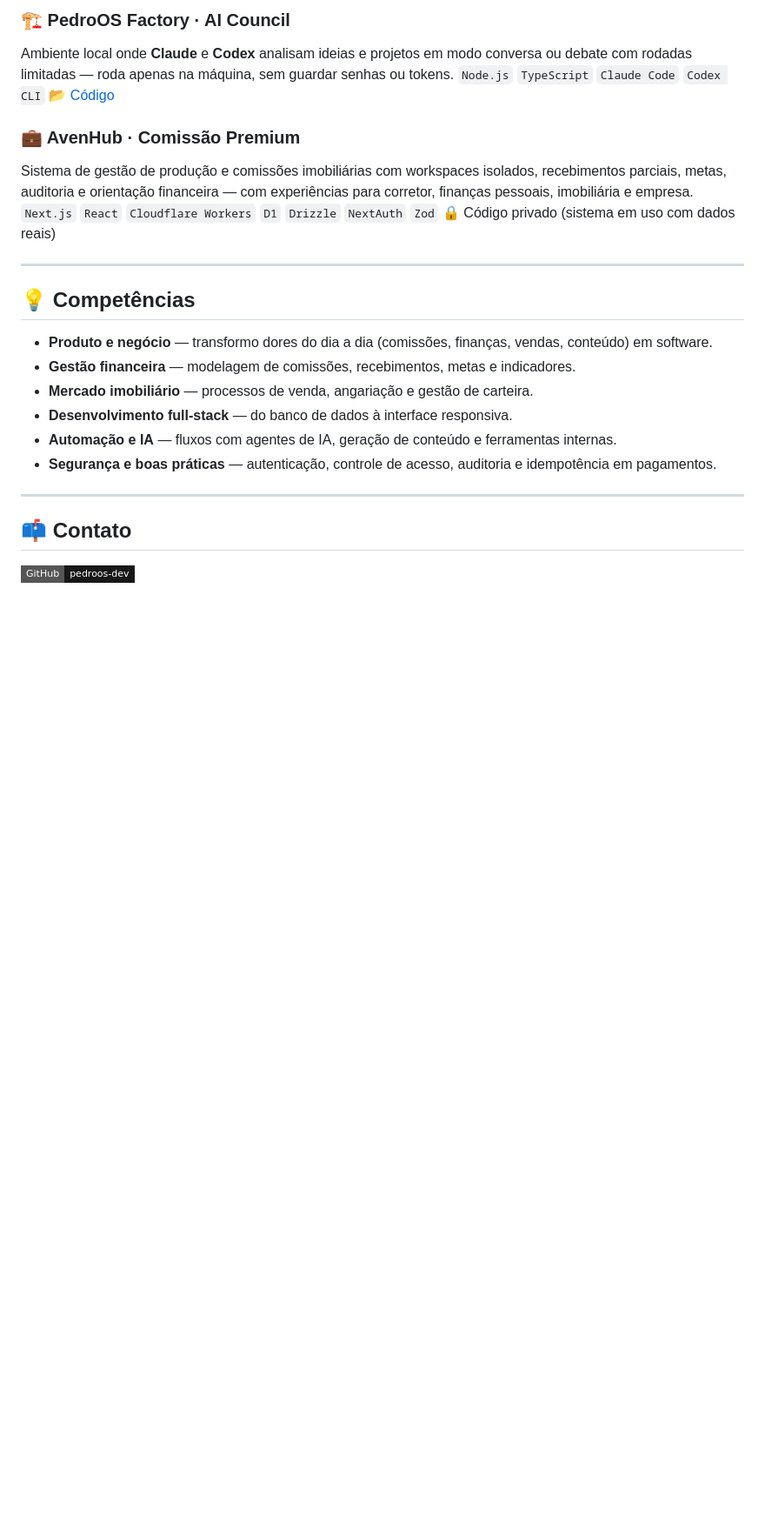
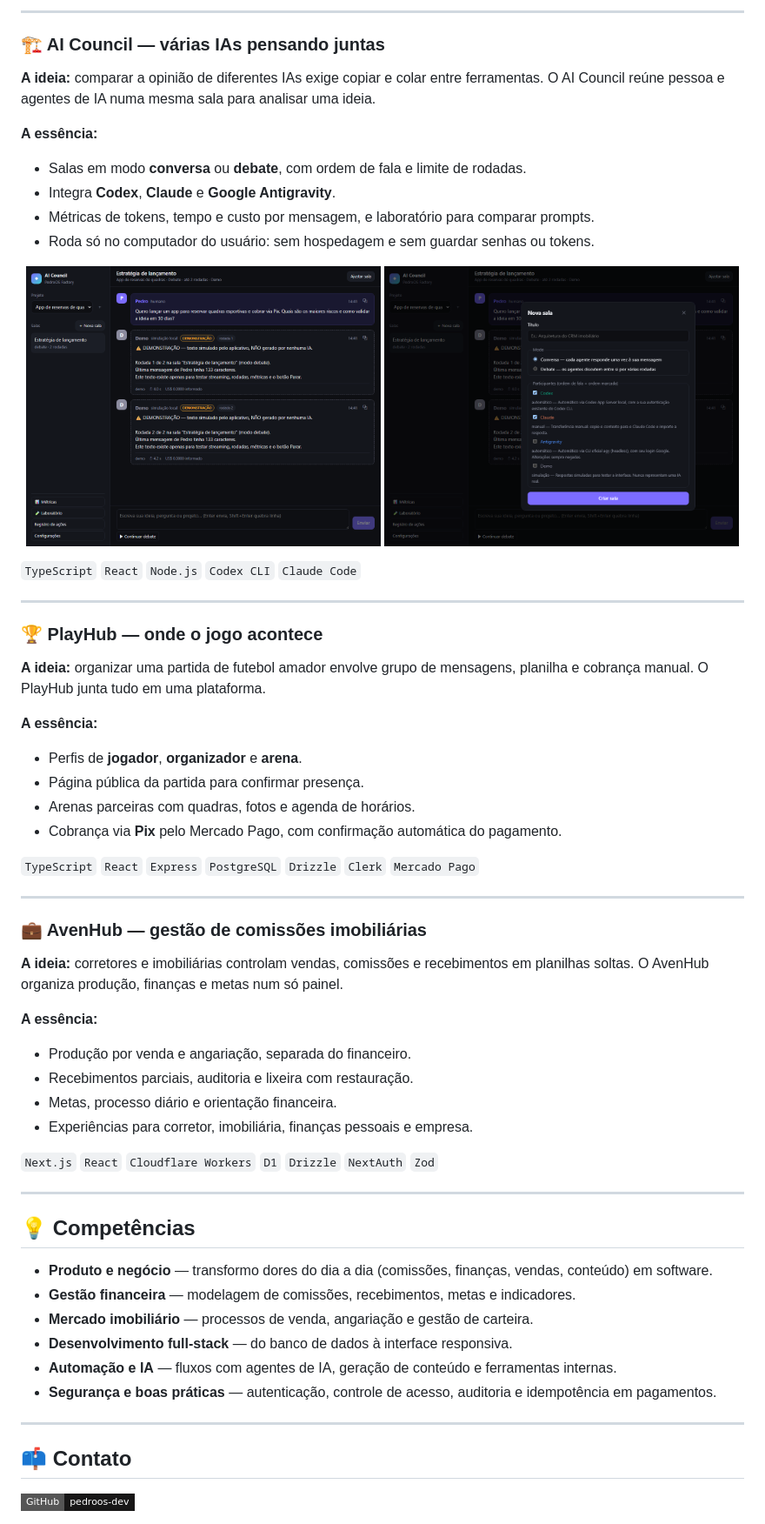
Before and after one commit to pedroos-dev/pedroos-dev, a Markdown page: README.md, the part around one of its changes. Shown at 87% size. Drawn GitHub-style; pictures changed too: assets/ai-council-nova-sala.png (added), assets/ai-council-sala.png (added); badges without logos; blank space fills up the shorter version.

```diff
--- a/README.md
+++ b/README.md
@@ -55,13 +68,50 @@ SaaS para criação de vídeos curtos (Shorts) no formato quiz, mapa/distância,
 
-### 🏗️ PedroOS Factory · AI Council
-Ambiente local onde **Claude** e **Codex** analisam ideias e projetos em modo conversa ou debate com rodadas limitadas — roda apenas na máquina, sem guardar senhas ou tokens.
-`Node.js` `TypeScript` `Claude Code` `Codex CLI`
-[📂 Código](https://github.com/pedroos-dev/ai-council)
+---
 
-### 💼 AvenHub · Comissão Premium
-Sistema de gestão de produção e comissões imobiliárias com workspaces isolados, recebimentos parciais, metas, auditoria e orientação financeira — com experiências para corretor, finanças pessoais, imobiliária e empresa.
+### 🏗️ AI Council — várias IAs pensando juntas
+
+**A ideia:** comparar a opinião de diferentes IAs exige copiar e colar entre ferramentas. O AI Council reúne pessoa e agentes de IA numa mesma sala para analisar uma ideia.
+
+**A essência:**
+- Salas em modo **conversa** ou **debate**, com ordem de fala e limite de rodadas.
+- Integra **Codex**, **Claude** e **Google Antigravity**.
+- Métricas de tokens, tempo e custo por mensagem, e laboratório para comparar prompts.
+- Roda só no computador do usuário: sem hospedagem e sem guardar senhas ou tokens.
+
+<p align="center">
+  <img src="assets/ai-council-sala.png" alt="Sala de debate do AI Council" width="49%">
+  <img src="assets/ai-council-nova-sala.png" alt="Criação de sala com escolha de agentes no AI Council" width="49%">
+</p>
+
+`TypeScript` `React` `Node.js` `Codex CLI` `Claude Code`
+
+---
+
+### 🏆 PlayHub — onde o jogo acontece
+
+**A ideia:** organizar uma partida de futebol amador envolve grupo de mensagens, planilha e cobrança manual. O PlayHub junta tudo em uma plataforma.
+
+**A essência:**
+- Perfis de **jogador**, **organizador** e **arena**.
+- Página pública da partida para confirmar presença.
+- Arenas parceiras com quadras, fotos e agenda de horários.
+- Cobrança via **Pix** pelo Mercado Pago, com confirmação automática do pagamento.
+
+`TypeScript` `React` `Express` `PostgreSQL` `Drizzle` `Clerk` `Mercado Pago`
+
+---
+
+### 💼 AvenHub — gestão de comissões imobiliárias
+
+**A ideia:** corretores e imobiliárias controlam vendas, comissões e recebimentos em planilhas soltas. O AvenHub organiza produção, finanças e metas num só painel.
+
+**A essência:**
+- Produção por venda e angariação, separada do financeiro.
+- Recebimentos parciais, auditoria e lixeira com restauração.
+- Metas, processo diário e orientação financeira.
+- Experiências para corretor, imobiliária, finanças pessoais e empresa.
+
 `Next.js` `React` `Cloudflare Workers` `D1` `Drizzle` `NextAuth` `Zod`
-🔒 Código privado (sistema em uso com dados reais)
 
 ---
 
```
Also changed, not shown: other parts of README.md (+21 -8 lines), assets/shortflow-editor.png (added), assets/shortflow-entrada.png (added), assets/shortflow-formatos.png (added).
